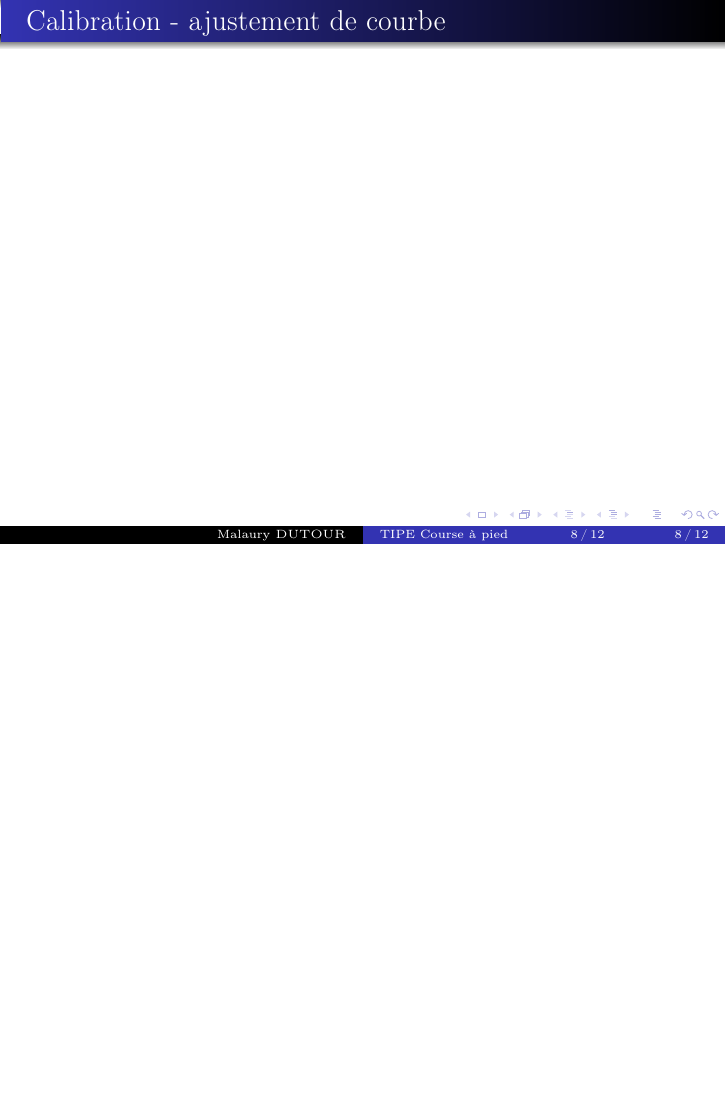
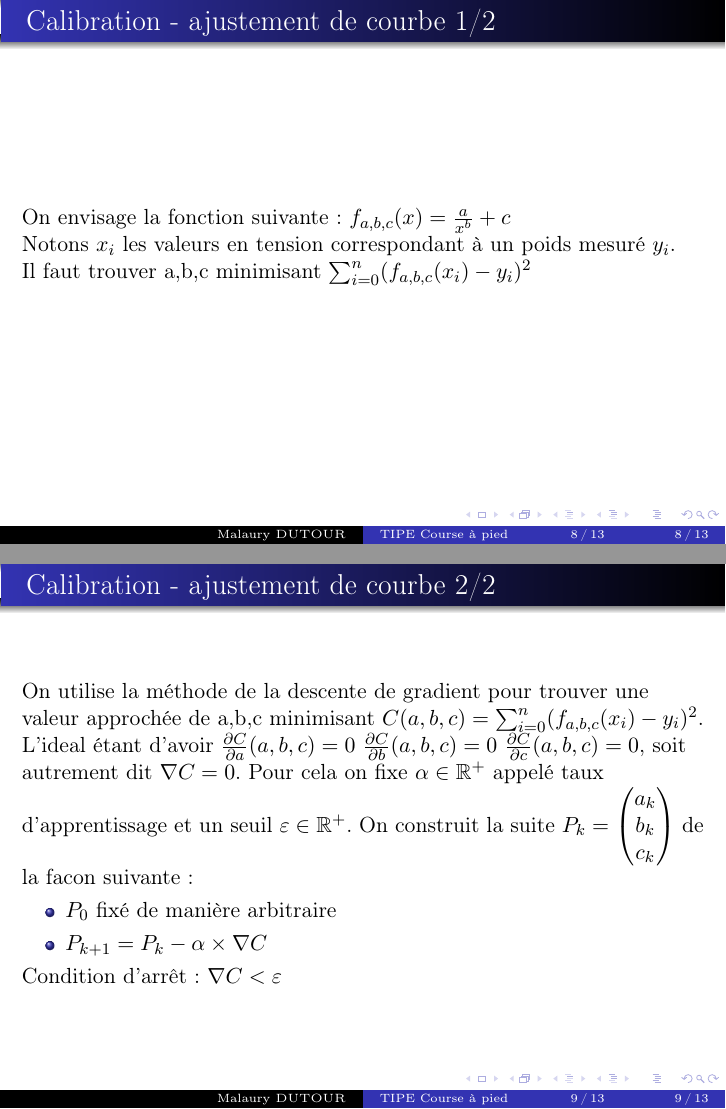
Before and after one commit to MalauD/TIPE2022, LaTeX slides (Diapo/fichier_principal.tex, which reads Diapo/slides/02_releves.tex): page 8 of 12 before the commit and pages 8 and 9 of 13 after it, the two joined at a grey line, the shorter picture padded with empty space. Compiled offline with pdfLaTeX.

Commit message:
diapo desc grad

```diff
--- a/Diapo/slides/02_releves.tex
+++ b/Diapo/slides/02_releves.tex
@@ -23,8 +23,21 @@ Voici la carte avec le microcontroleur, les convertisseurs analogiques-numériqu
 \end{frame}
 
 \begin{frame}
-\frametitle{Calibration - ajustement de courbe}
+\frametitle{Calibration - ajustement de courbe 1/2}
+On envisage la fonction suivante: $f_{a,b,c}(x) = \frac{a}{x^b}+c$\\
+Notons $x_i$ les valeurs en tension correspondant à un poids mesuré $y_i$.\\
+Il faut trouver a,b,c minimisant $ \sum_{i=0}^{n} (f_{a,b,c}(x_i)-y_i)^2$
+\end{frame}
 
+\begin{frame}
+\frametitle{Calibration - ajustement de courbe 2/2}
+On utilise la méthode de la descente de gradient pour trouver une valeur approchée de a,b,c minimisant $C(a,b,c)=\sum_{i=0}^{n} (f_{a,b,c}(x_i)-y_i)^2$.
+L'ideal étant d'avoir $\frac{\partial C}{\partial a} (a,b,c) = 0$ $\frac{\partial C}{\partial b} (a,b,c) = 0$ $\frac{\partial C}{\partial c} (a,b,c) = 0$, soit autrement dit $\nabla C = 0$. Pour cela on fixe $\alpha \in \mathbb{R}^+$ appelé taux d'apprentissage et un seuil $\varepsilon \in \mathbb{R}^+$. On construit la suite $P_k=\begin{pmatrix} a_k \\ b_k \\ c_k \end{pmatrix}$ de la facon suivante:
+\begin{itemize}
+\item $P_0$ fixé de manière arbitraire
+\item $P_{k+1}= P_{k} - \alpha \times \nabla C$
+\end{itemize}
+Condition d'arrêt: $\nabla C < \varepsilon$
 \end{frame}
 
 \begin{frame}
```
Also changed, not shown: 3 other files.
